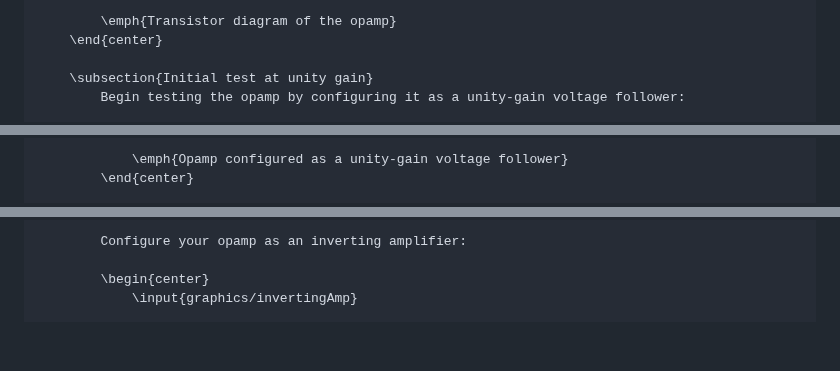
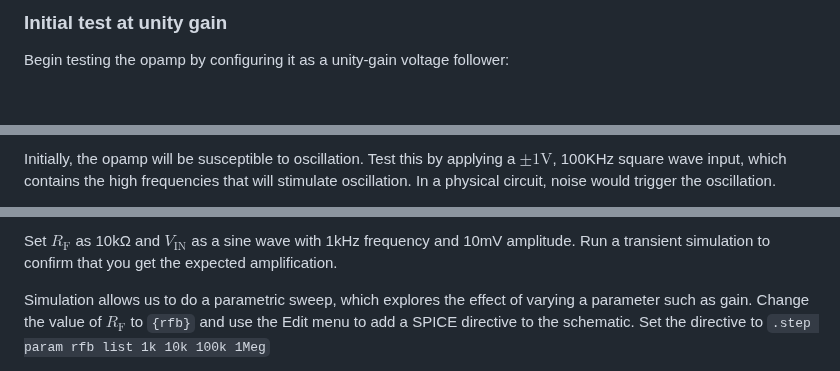
Before and after one commit to edstott/EEE1labs, a Markdown page: ADC/Part4/Section5.md, 3 parts joined by grey strips. Rendered like a GitHub page; blank space fills up the shorter version.

```diff
--- a/ADC/Part4/Section5.md
+++ b/ADC/Part4/Section5.md
@@ -12,7 +16,5 @@
 
-            \emph{Transistor diagram of the opamp}
-        \end{center}
+### Initial test at unity gain
 
-        \subsection{Initial test at unity gain}
-            Begin testing the opamp by configuring it as a unity-gain voltage follower:
+Begin testing the opamp by configuring it as a unity-gain voltage follower:
 
@@ -21,4 +22,5 @@
 
-                \emph{Opamp configured as a unity-gain voltage follower}
-            \end{center}
+Initially, the opamp will be susceptible to oscillation.
+Test this by applying a $\pm1\text{V}$, 100KHz square wave input, which contains the high frequencies that will stimulate oscillation.
+In a physical circuit, noise would trigger the oscillation.
 
@@ -67,6 +72,8 @@
 
-            Configure your opamp as an inverting amplifier:
+Set $R_\text{F}$ as 10kΩ and $V_\text{IN}$ as a sine wave with 1kHz frequency and 10mV amplitude.
+Run a transient simulation to confirm that you get the expected amplification.
 
-            \begin{center}
-                \input{graphics/invertingAmp}
+Simulation allows us to do a parametric sweep, which explores the effect of varying a parameter such as gain.
+Change the value of $R_\text{F}$ to `{rfb}` and use the Edit menu to add a SPICE directive to the schematic.
+Set the directive to `.step param rfb list 1k 10k 100k 1Meg`
 
```
Also changed, not shown: other parts of ADC/Part4/Section5.md (+43 -49 lines).
